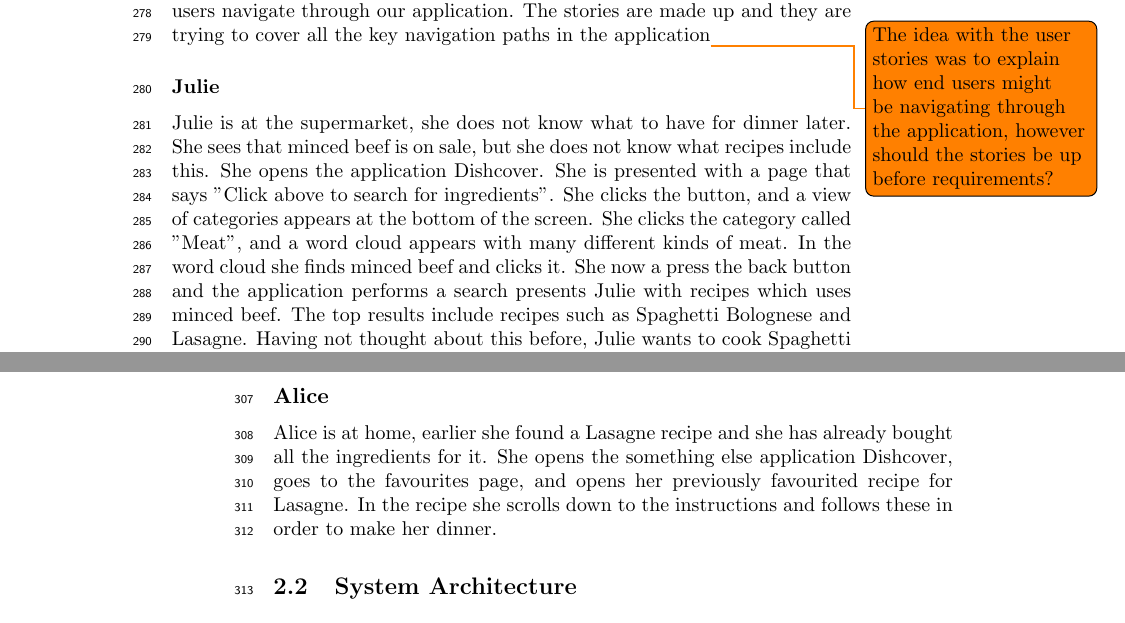
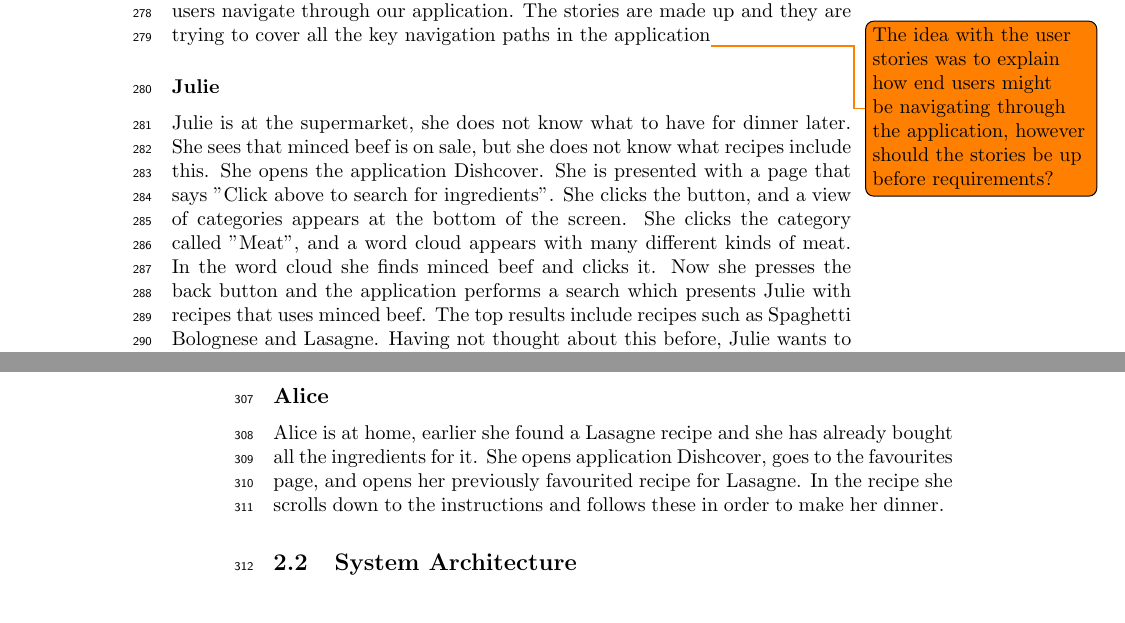
Before and after one commit to figa12/food-report, a LaTeX thesis (master.tex, which reads tex/story.tex): two parts of pages 21 and 22 of 87, joined at a grey line, cut so that both start at the same text. Compiled offline with pdfLaTeX.

Commit message:
rettelser

```diff
--- a/tex/story.tex
+++ b/tex/story.tex
@@ -3,10 +3,10 @@ The following section we create user stories as the basis for finding how the us
 
 \subsubsection*{Julie}
 
-Julie is at the supermarket, she does not know what to have for dinner later. She sees that minced beef is on sale, but she does not know what recipes include this. She opens the application \appname. She is presented with a page that says "Click above to search for ingredients". She clicks the button, and a view of categories appears at the bottom of the screen. She clicks the category called "Meat", and a word cloud appears with many different kinds of meat. In the word cloud she finds minced beef and clicks it. She now a press the back button and the application performs a search presents Julie with recipes which uses minced beef. The top results include recipes such as Spaghetti Bolognese and Lasagne. Having not thought about this before, Julie wants to cook Spaghetti Bolognese for dinner. She opens the recipe and can now see all the ingredients she need for this recipe. Remembering which of the ingredients she has at home, she then adds the ingredients she needs to her shopping list. Then she favourites the recipe to easily find it later. Julie opens her shopping list and continues shopping.
+Julie is at the supermarket, she does not know what to have for dinner later. She sees that minced beef is on sale, but she does not know what recipes include this. She opens the application \appname. She is presented with a page that says "Click above to search for ingredients". She clicks the button, and a view of categories appears at the bottom of the screen. She clicks the category called "Meat", and a word cloud appears with many different kinds of meat. In the word cloud she finds minced beef and clicks it. Now she presses the back button and the application performs a search which presents Julie with recipes that uses minced beef. The top results include recipes such as Spaghetti Bolognese and Lasagne. Having not thought about this before, Julie wants to cook Spaghetti Bolognese for dinner. She opens the recipe and can now see all the ingredients she need for this recipe. Remembering which of the ingredients she has at home, she then adds the ingredients she needs to her shopping list. Then she favourites the recipe to easily find it later. Julie opens her shopping list and continues shopping.
 
 \subsection*{Bob}
 Bob is at home, he does not know what to have for dinner later. He looks in the fridge because there might be something to use. In the fridge he finds some chicken which has a best before date set to today. To get some inspiration he opens the application and types in chicken and a few other ingredients he has in the kitchen. The application provides him with several recipes including chicken, he decides he wants Chicken Tikka Masala. Based on the ingredients he typed in before he discovers that he is missing paprika. He adds paprika to his shopping list and favourites the recipe. His wife Sofie has not arrived at home yet, so instead of going to the supermarket himself, he decides to share his shopping list with Sofie.
 
 \subsection*{Alice}
-Alice is at home, earlier she found a Lasagne recipe and she has already bought all the ingredients for it. She opens the something else application \appname, goes to the favourites page, and opens her previously favourited recipe for Lasagne. In the recipe she scrolls down to the instructions and follows these in order to make her dinner.
+Alice is at home, earlier she found a Lasagne recipe and she has already bought all the ingredients for it. She opens application \appname, goes to the favourites page, and opens her previously favourited recipe for Lasagne. In the recipe she scrolls down to the instructions and follows these in order to make her dinner.
```
Also changed, not shown: tex/frontpage.tex (+1 -1 lines).
